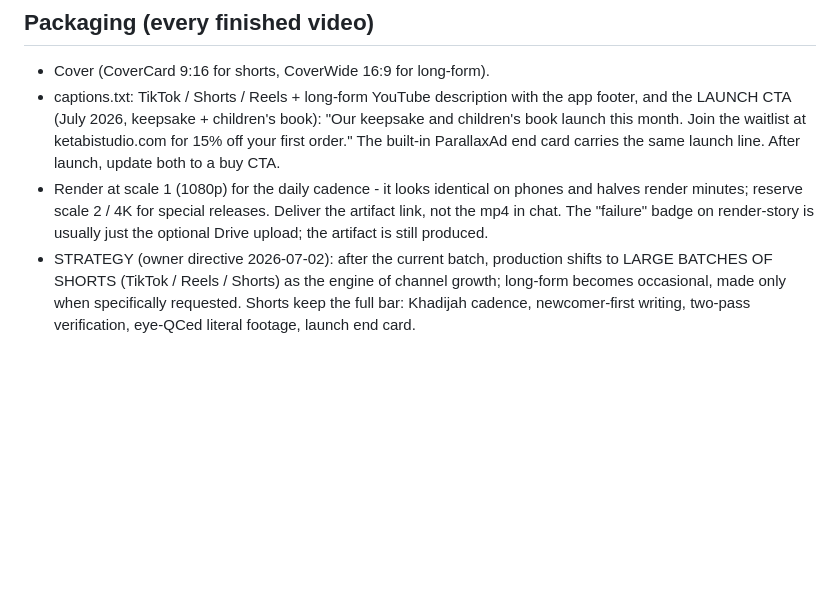
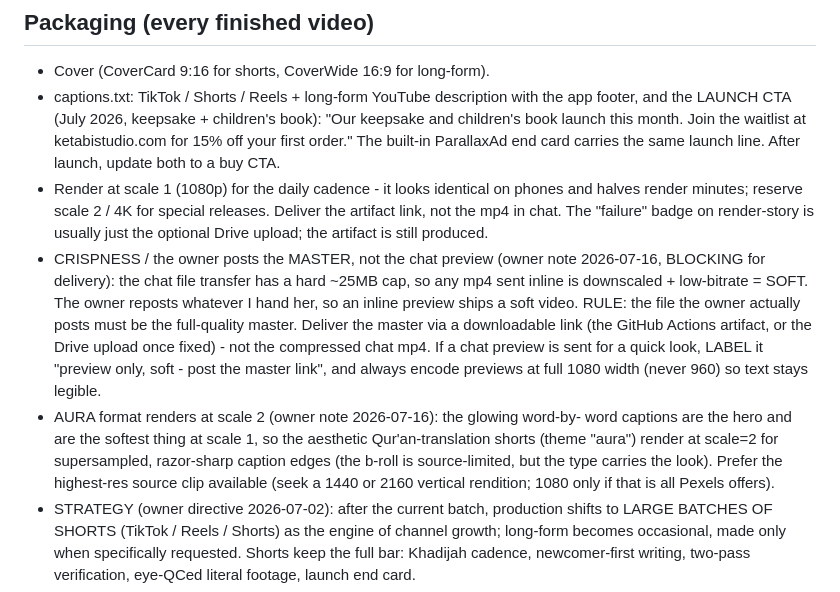
Before and after one commit to azizsophia/Video_maker, a Markdown page: CLAUDE.md, the part around the change. Rendered like a GitHub page; blank space fills up the shorter version.

Commit message:
rules: deliver full-quality master (not chat preview) + render aura at scale 2 for crisp captions

```diff
--- a/CLAUDE.md
+++ b/CLAUDE.md
@@ -243,6 +243,21 @@ that is the point of the gate. Nothing ships with an open item.
   and halves render minutes; reserve scale 2 / 4K for special releases. Deliver
   the artifact link, not the mp4 in chat. The "failure" badge on render-story is
   usually just the optional Drive upload; the artifact is still produced.
+- CRISPNESS / the owner posts the MASTER, not the chat preview (owner note
+  2026-07-16, BLOCKING for delivery): the chat file transfer has a hard ~25MB
+  cap, so any mp4 sent inline is downscaled + low-bitrate = SOFT. The owner
+  reposts whatever I hand her, so an inline preview ships a soft video. RULE:
+  the file the owner actually posts must be the full-quality master. Deliver the
+  master via a downloadable link (the GitHub Actions artifact, or the Drive
+  upload once fixed) - not the compressed chat mp4. If a chat preview is sent
+  for a quick look, LABEL it "preview only, soft - post the master link", and
+  always encode previews at full 1080 width (never 960) so text stays legible.
+- AURA format renders at scale 2 (owner note 2026-07-16): the glowing word-by-
+  word captions are the hero and are the softest thing at scale 1, so the
+  aesthetic Qur'an-translation shorts (theme "aura") render at scale=2 for
+  supersampled, razor-sharp caption edges (the b-roll is source-limited, but the
+  type carries the look). Prefer the highest-res source clip available (seek a
+  1440 or 2160 vertical rendition; 1080 only if that is all Pexels offers).
 - STRATEGY (owner directive 2026-07-02): after the current batch, production
   shifts to LARGE BATCHES OF SHORTS (TikTok / Reels / Shorts) as the engine of
   channel growth; long-form becomes occasional, made only when specifically
```
